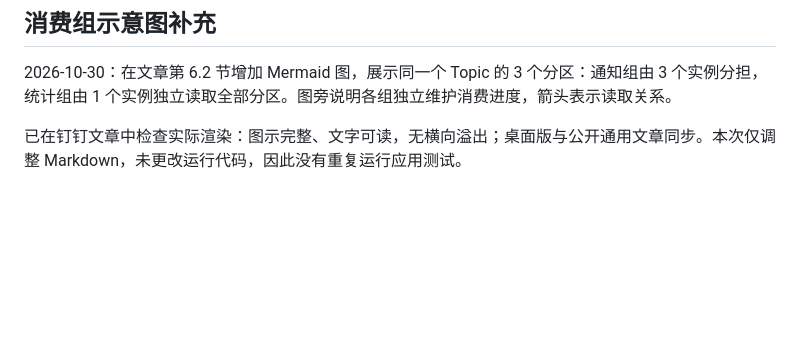
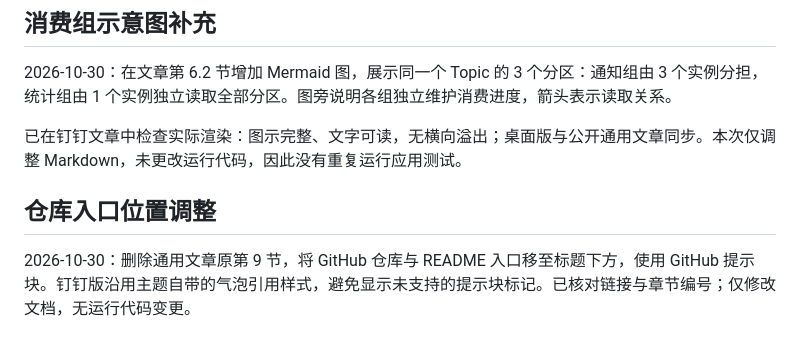
Before and after one commit to ZhaoJiSen/kafka-order-lab, a Markdown page: docs/release-review.md, the part around the change. GitHub-like rendering; blank space fills up the shorter version.

```diff
--- a/docs/release-review.md
+++ b/docs/release-review.md
@@ -50,3 +50,7 @@ README、实际配置和代码入口已对照；没有把 Kafka 写入确认当
 2026-10-30：在文章第 6.2 节增加 Mermaid 图，展示同一个 Topic 的 3 个分区：通知组由 3 个实例分担，统计组由 1 个实例独立读取全部分区。图旁说明各组独立维护消费进度，箭头表示读取关系。
 
 已在钉钉文章中检查实际渲染：图示完整、文字可读，无横向溢出；桌面版与公开通用文章同步。本次仅调整 Markdown，未更改运行代码，因此没有重复运行应用测试。
+
+## 仓库入口位置调整
+
+2026-10-30：删除通用文章原第 9 节，将 GitHub 仓库与 README 入口移至标题下方，使用 GitHub 提示块。钉钉版沿用主题自带的气泡引用样式，避免显示未支持的提示块标记。已核对链接与章节编号；仅修改文档，无运行代码变更。
```
Also changed, not shown: docs/kafka-guide.md (+5 -18 lines).
